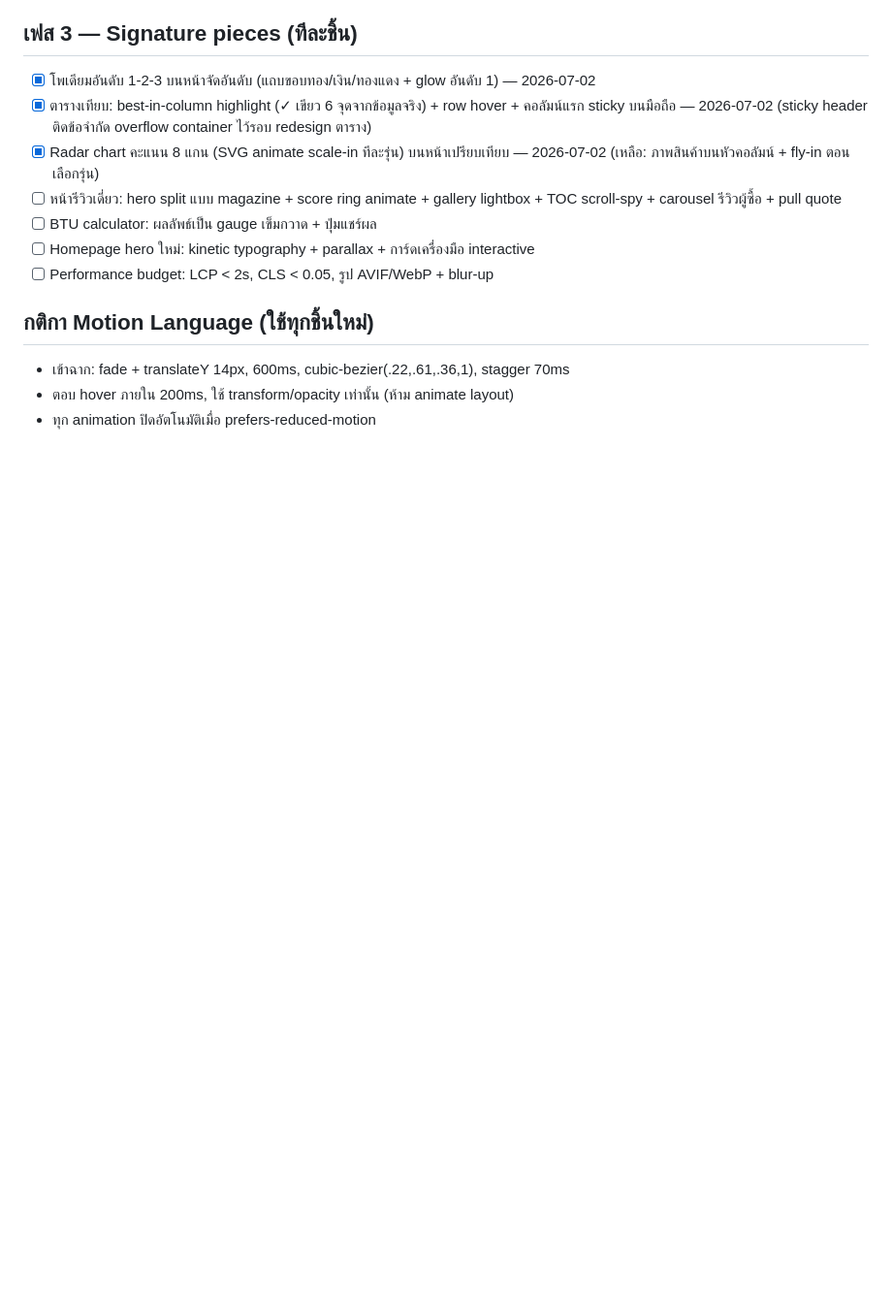
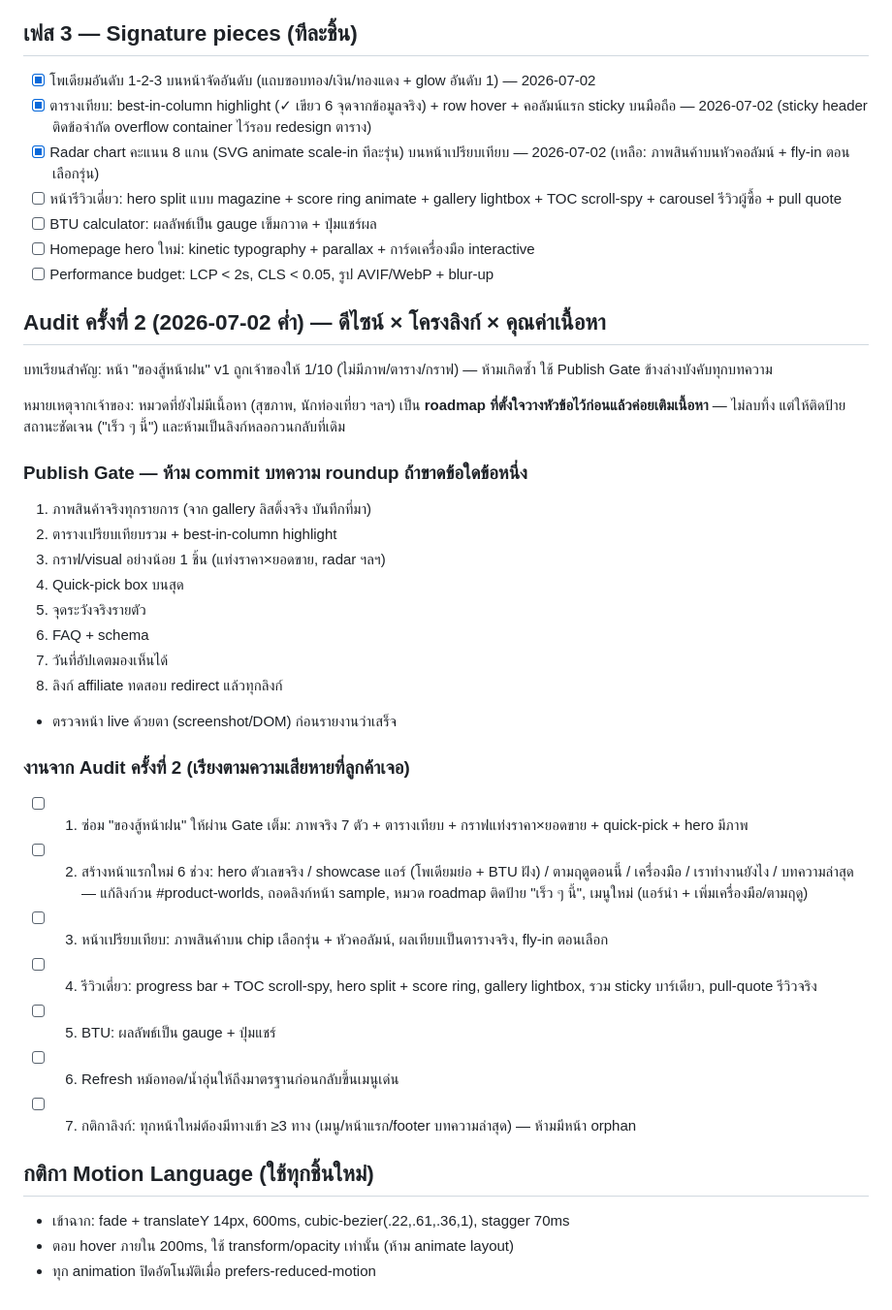
Before and after one commit to chatoccmed/friendsay, a Markdown page: docs/design-upgrade-plan-2026-07.md, the part around the change. Shown at 97% size. Drawn GitHub-style; blank space fills up the shorter version.

Commit message:
Record audit 2 task list and enforce roundup Publish Gate in CLAUDE.md
Co-Authored-By: Claude Fable 5 <noreply@anthropic.com>

```diff
--- a/docs/design-upgrade-plan-2026-07.md
+++ b/docs/design-upgrade-plan-2026-07.md
@@ -46,6 +46,34 @@
 - [ ] Homepage hero ใหม่: kinetic typography + parallax + การ์ดเครื่องมือ interactive
 - [ ] Performance budget: LCP < 2s, CLS < 0.05, รูป AVIF/WebP + blur-up
 
+## Audit ครั้งที่ 2 (2026-07-02 ค่ำ) — ดีไซน์ × โครงลิงก์ × คุณค่าเนื้อหา
+
+บทเรียนสำคัญ: หน้า "ของสู้หน้าฝน" v1 ถูกเจ้าของให้ 1/10 (ไม่มีภาพ/ตาราง/กราฟ) — ห้ามเกิดซ้ำ ใช้ Publish Gate ข้างล่างบังคับทุกบทความ
+
+หมายเหตุจากเจ้าของ: หมวดที่ยังไม่มีเนื้อหา (สุขภาพ, นักท่องเที่ยว ฯลฯ) เป็น **roadmap ที่ตั้งใจวางหัวข้อไว้ก่อนแล้วค่อยเติมเนื้อหา** — ไม่ลบทิ้ง แต่ให้ติดป้ายสถานะชัดเจน ("เร็ว ๆ นี้") และห้ามเป็นลิงก์หลอกวนกลับที่เดิม
+
+### Publish Gate — ห้าม commit บทความ roundup ถ้าขาดข้อใดข้อหนึ่ง
+
+1. ภาพสินค้าจริงทุกรายการ (จาก gallery ลิสติ้งจริง บันทึกที่มา)
+2. ตารางเปรียบเทียบรวม + best-in-column highlight
+3. กราฟ/visual อย่างน้อย 1 ชิ้น (แท่งราคา×ยอดขาย, radar ฯลฯ)
+4. Quick-pick box บนสุด
+5. จุดระวังจริงรายตัว
+6. FAQ + schema
+7. วันที่อัปเดตมองเห็นได้
+8. ลิงก์ affiliate ทดสอบ redirect แล้วทุกลิงก์
++ ตรวจหน้า live ด้วยตา (screenshot/DOM) ก่อนรายงานว่าเสร็จ
+
+### งานจาก Audit ครั้งที่ 2 (เรียงตามความเสียหายที่ลูกค้าเจอ)
+
+- [ ] 1. ซ่อม "ของสู้หน้าฝน" ให้ผ่าน Gate เต็ม: ภาพจริง 7 ตัว + ตารางเทียบ + กราฟแท่งราคา×ยอดขาย + quick-pick + hero มีภาพ
+- [ ] 2. สร้างหน้าแรกใหม่ 6 ช่วง: hero ตัวเลขจริง / showcase แอร์ (โพเดียมย่อ + BTU ฝัง) / ตามฤดูตอนนี้ / เครื่องมือ / เราทำงานยังไง / บทความล่าสุด — แก้ลิงก์วน #product-worlds, ถอดลิงก์หน้า sample, หมวด roadmap ติดป้าย "เร็ว ๆ นี้", เมนูใหม่ (แอร์นำ + เพิ่มเครื่องมือ/ตามฤดู)
+- [ ] 3. หน้าเปรียบเทียบ: ภาพสินค้าบน chip เลือกรุ่น + หัวคอลัมน์, ผลเทียบเป็นตารางจริง, fly-in ตอนเลือก
+- [ ] 4. รีวิวเดี่ยว: progress bar + TOC scroll-spy, hero split + score ring, gallery lightbox, รวม sticky บาร์เดียว, pull-quote รีวิวจริง
+- [ ] 5. BTU: ผลลัพธ์เป็น gauge + ปุ่มแชร์
+- [ ] 6. Refresh หม้อทอด/น้ำอุ่นให้ถึงมาตรฐานก่อนกลับขึ้นเมนูเด่น
+- [ ] 7. กติกาลิงก์: ทุกหน้าใหม่ต้องมีทางเข้า ≥3 ทาง (เมนู/หน้าแรก/footer บทความล่าสุด) — ห้ามมีหน้า orphan
+
 ## กติกา Motion Language (ใช้ทุกชิ้นใหม่)
 
 - เข้าฉาก: fade + translateY 14px, 600ms, cubic-bezier(.22,.61,.36,1), stagger 70ms
```
Also changed, not shown: CLAUDE.md (+4 -3 lines).
